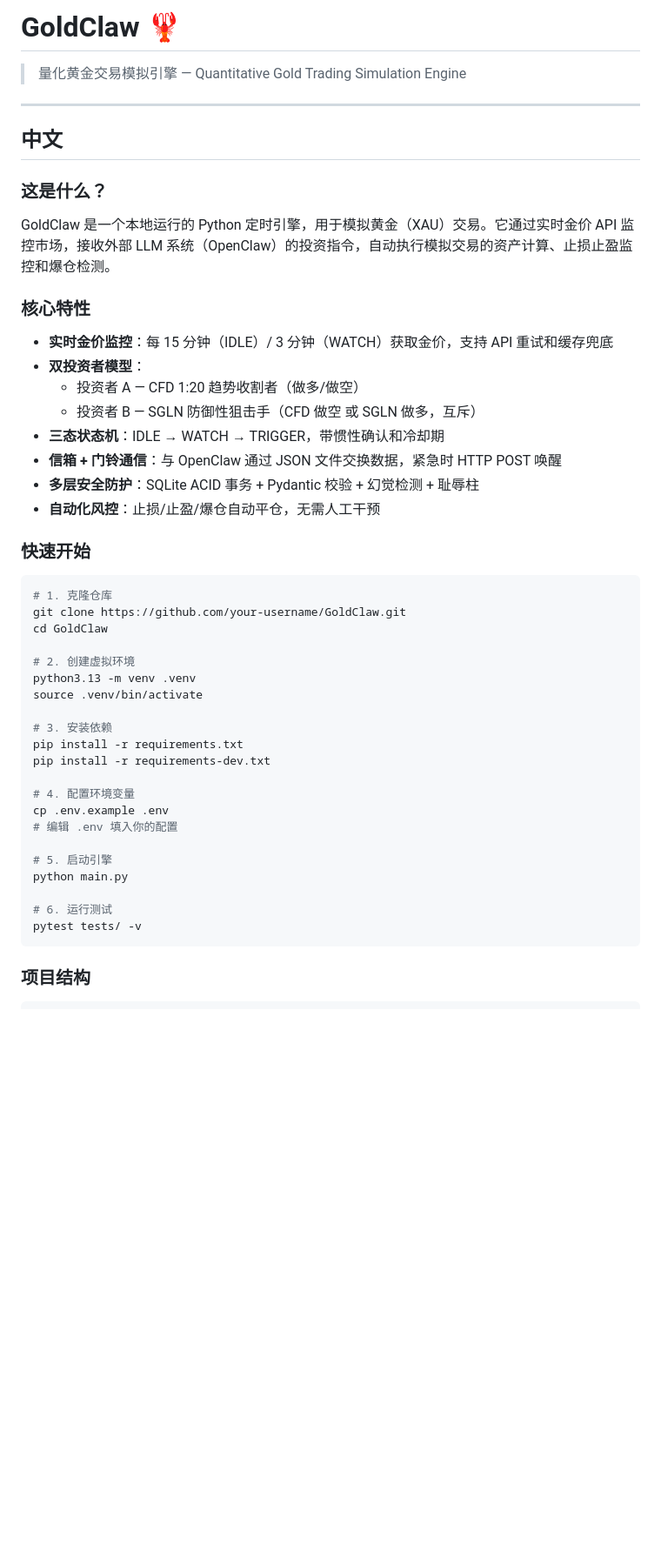
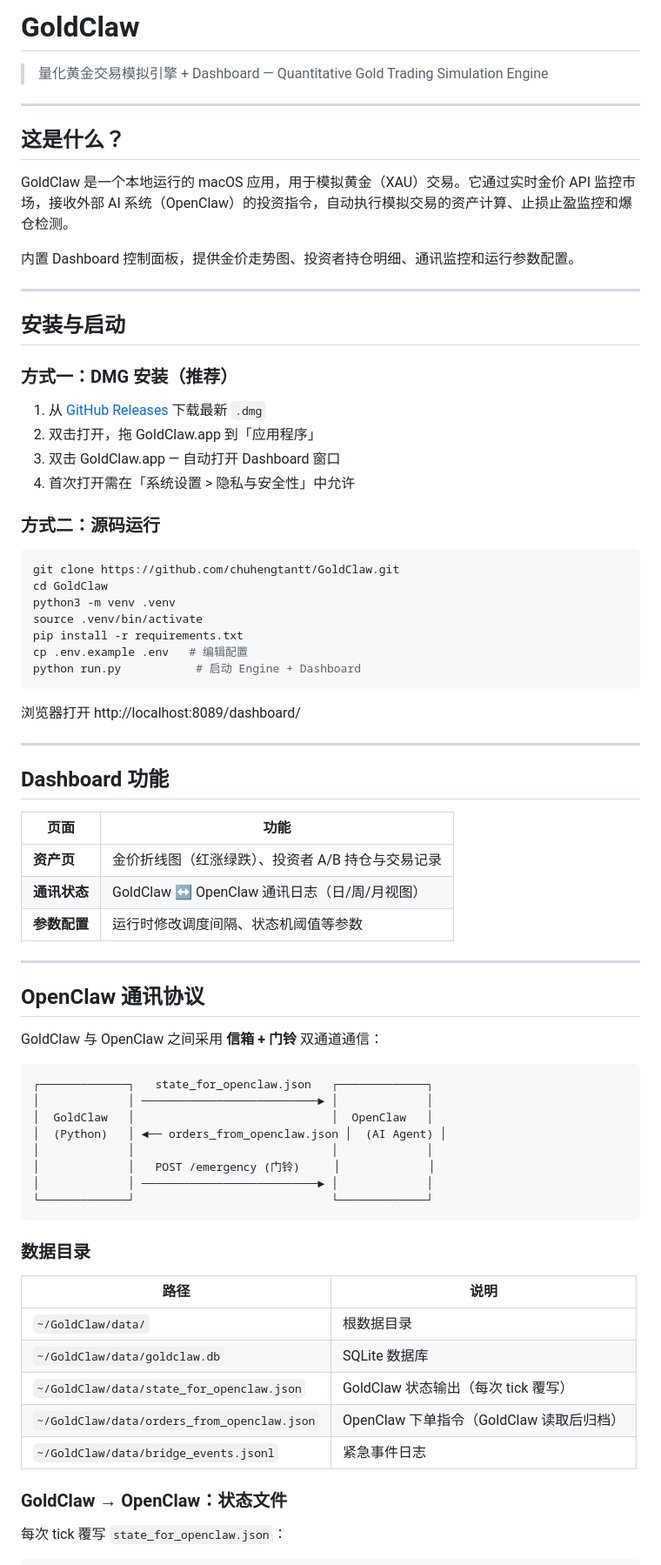
Before and after one commit to chuhengtantt/GoldClaw, a Markdown page: README.md, the part around one of its changes. Shown at 87% size. GitHub-like rendering; blank space fills up the shorter version.

````diff
--- a/README.md
+++ b/README.md
@@ -1,50 +1,78 @@
-# GoldClaw 🦞
+# GoldClaw
 
-> 量化黄金交易模拟引擎 — Quantitative Gold Trading Simulation Engine
+> 量化黄金交易模拟引擎 + Dashboard — Quantitative Gold Trading Simulation Engine
 
 ---
 
-## 中文
+## 这是什么？
 
-### 这是什么？
+GoldClaw 是一个本地运行的 macOS 应用，用于模拟黄金（XAU）交易。它通过实时金价 API 监控市场，接收外部 AI 系统（OpenClaw）的投资指令，自动执行模拟交易的资产计算、止损止盈监控和爆仓检测。
 
-GoldClaw 是一个本地运行的 Python 定时引擎，用于模拟黄金（XAU）交易。它通过实时金价 API 监控市场，接收外部 LLM 系统（OpenClaw）的投资指令，自动执行模拟交易的资产计算、止损止盈监控和爆仓检测。
+内置 Dashboard 控制面板，提供金价走势图、投资者持仓明细、通讯监控和运行参数配置。
 
-### 核心特性
+---
 
-- **实时金价监控**：每 15 分钟（IDLE）/ 3 分钟（WATCH）获取金价，支持 API 重试和缓存兜底
-- **双投资者模型**：
-  - 投资者 A — CFD 1:20 趋势收割者（做多/做空）
-  - 投资者 B — SGLN 防御性狙击手（CFD 做空 或 SGLN 做多，互斥）
-- **三态状态机**：IDLE → WATCH → TRIGGER，带惯性确认和冷却期
-- **信箱 + 门铃通信**：与 OpenClaw 通过 JSON 文件交换数据，紧急时 HTTP POST 唤醒
-- **多层安全防护**：SQLite ACID 事务 + Pydantic 校验 + 幻觉检测 + 耻辱柱
-- **自动化风控**：止损/止盈/爆仓自动平仓，无需人工干预
+## 安装与启动
 
-### 快速开始
+### 方式一：DMG 安装（推荐）
+
+1. 从 [GitHub Releases](https://github.com/chuhengtantt/GoldClaw/releases) 下载最新 `.dmg`
+2. 双击打开，拖 GoldClaw.app 到「应用程序」
+3. 双击 GoldClaw.app — 自动打开 Dashboard 窗口
+4. 首次打开需在「系统设置 > 隐私与安全性」中允许
+
+### 方式二：源码运行
 
 ```bash
-# 1. 克隆仓库
-git clone https://github.com/your-username/GoldClaw.git
+git clone https://github.com/chuhengtantt/GoldClaw.git
 cd GoldClaw
-
-# 2. 创建虚拟环境
-python3.13 -m venv .venv
+python3 -m venv .venv
 source .venv/bin/activate
-
-# 3. 安装依赖
 pip install -r requirements.txt
-pip install -r requirements-dev.txt
-
-# 4. 配置环境变量
-cp .env.example .env
-# 编辑 .env 填入你的配置
-
-# 5. 启动引擎
-python main.py
-
-# 6. 运行测试
-pytest tests/ -v
+cp .env.example .env   # 编辑配置
+python run.py           # 启动 Engine + Dashboard
 ```
 
-### 项目结构
+浏览器打开 http://localhost:8089/dashboard/
+
+---
+
+## Dashboard 功能
+
+| 页面 | 功能 |
+|------|------|
+| **资产页** | 金价折线图（红涨绿跌）、投资者 A/B 持仓与交易记录 |
+| **通讯状态** | GoldClaw ↔ OpenClaw 通讯日志（日/周/月视图） |
+| **参数配置** | 运行时修改调度间隔、状态机阈值等参数 |
+
+---
+
+## OpenClaw 通讯协议
+
+GoldClaw 与 OpenClaw 之间采用 **信箱 + 门铃** 双通道通信：
+
+```
+┌─────────────┐   state_for_openclaw.json   ┌─────────────┐
+│             │ ──────────────────────────► │             │
+│  GoldClaw   │                             │  OpenClaw   │
+│  (Python)   │ ◄── orders_from_openclaw.json │  (AI Agent) │
+│             │                             │             │
+│             │   POST /emergency (门铃)     │             │
+│             │ ──────────────────────────► │             │
+└─────────────┘                             └─────────────┘
+```
+
+### 数据目录
+
+| 路径 | 说明 |
+|------|------|
+| `~/GoldClaw/data/` | 根数据目录 |
+| `~/GoldClaw/data/goldclaw.db` | SQLite 数据库 |
+| `~/GoldClaw/data/state_for_openclaw.json` | GoldClaw 状态输出（每次 tick 覆写） |
+| `~/GoldClaw/data/orders_from_openclaw.json` | OpenClaw 下单指令（GoldClaw 读取后归档） |
+| `~/GoldClaw/data/bridge_events.jsonl` | 紧急事件日志 |
+
+### GoldClaw → OpenClaw：状态文件
+
+每次 tick 覆写 `state_for_openclaw.json`：
+
````
Also changed, not shown: other parts of README.md (+250 -109 lines).
